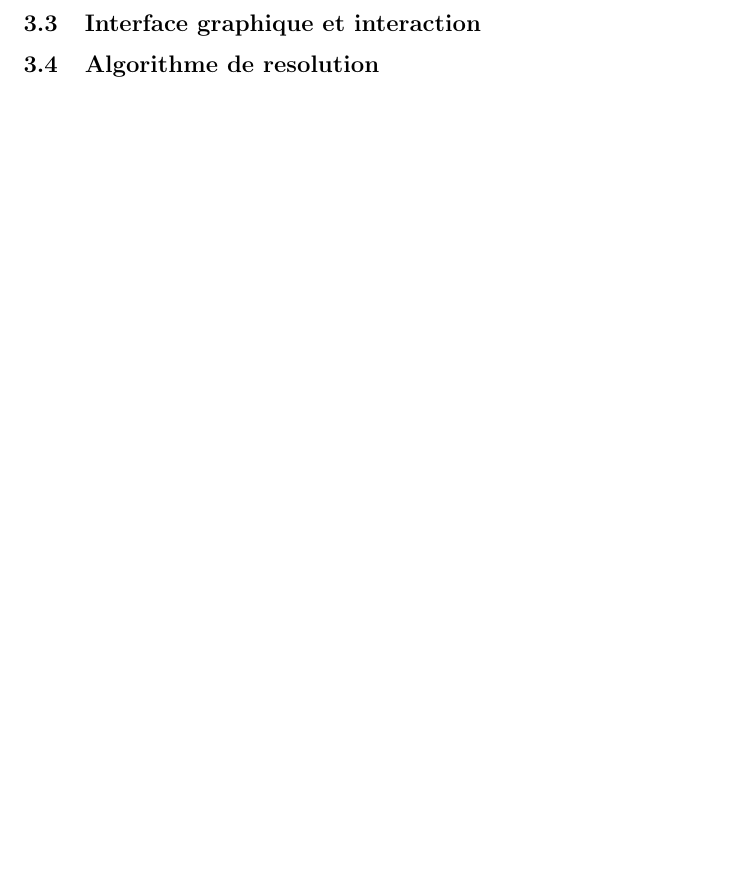
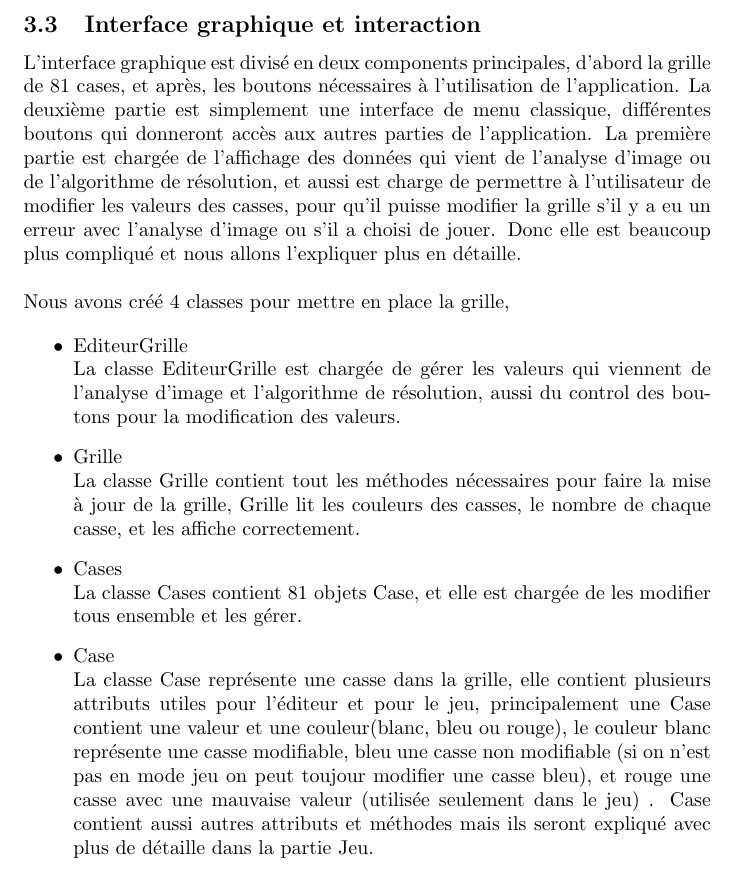
Before and after one commit to LeifHenriksen/Sudoku, a LaTeX document (Rapport_Projet_TER.tex): part of page 7 of 10 before the commit and part of page 7 of 11 after it, cut so that both start at the same text, the shorter picture padded with empty space. Compiled offline with pdfLaTeX.

Commit message:
Add files via upload

```diff
--- a/Rapport_Projet_TER.tex
+++ b/Rapport_Projet_TER.tex
@@ -194,9 +194,31 @@ Notre application à pour but de prendre en photo une grille de sudoku, analyser
 \draw [arrow] (pro4) |- (pro2);
 \draw [arrow] (pro3) -- (stop);
 \end{tikzpicture}
-
+\\
 \subsection{Analyse d'image}
 \subsection{Interface graphique et interaction}
+L’interface graphique est divisé en deux components principales, d’abord la grille de 81 cases, et après, les boutons nécessaires à l'utilisation de l’application. La deuxième partie est simplement une interface de menu classique, différentes boutons qui donneront accès aux autres parties de l’application. La première partie est chargée de l’affichage des données qui vient de l’analyse d’image ou de l'algorithme de résolution, et aussi est charge de permettre à l'utilisateur de modifier les valeurs des casses, pour qu'il puisse modifier la grille s’il y a eu un erreur avec l’analyse d’image ou s’il a choisi de jouer. Donc elle est beaucoup plus compliqué et nous allons l’expliquer plus en détaille.
+\\
+\\
+Nous avons créé 4 classes pour  mettre en place la grille,
+
+\begin{itemize}
+    \item EditeurGrille \\
+La classe EditeurGrille est chargée de gérer les valeurs qui viennent de l’analyse d’image et l’algorithme de résolution, aussi du control des boutons pour la modification des valeurs.
+
+    \item Grille \\
+La classe Grille contient tout les méthodes nécessaires pour faire la mise à jour de la grille, Grille lit les couleurs des casses, le nombre de chaque casse, et les affiche correctement.
+
+    \item Cases \\
+La classe Cases contient 81 objets Case, et elle est chargée de les modifier tous ensemble et les gérer.
+
+    \item Case \\
+La classe Case représente une casse dans la grille, elle contient plusieurs attributs utiles pour l'éditeur et pour le jeu, principalement une Case contient une valeur et une couleur(blanc, bleu ou rouge), le couleur blanc représente une casse modifiable, bleu une casse non modifiable (si on n’est pas en mode jeu on peut toujour modifier une casse bleu), et rouge une casse avec une mauvaise valeur (utilisée seulement dans le jeu) . Case contient aussi autres attributs et méthodes mais ils seront expliqué avec plus de détaille dans la partie Jeu.
+
+
+\end{itemize}\\
+
+
 \subsection{Algorithme de resolution}
 \subsection{Jeu}
 \subsection{Rassemblement}
```
Also changed, not shown: rapport.pdf (added).
